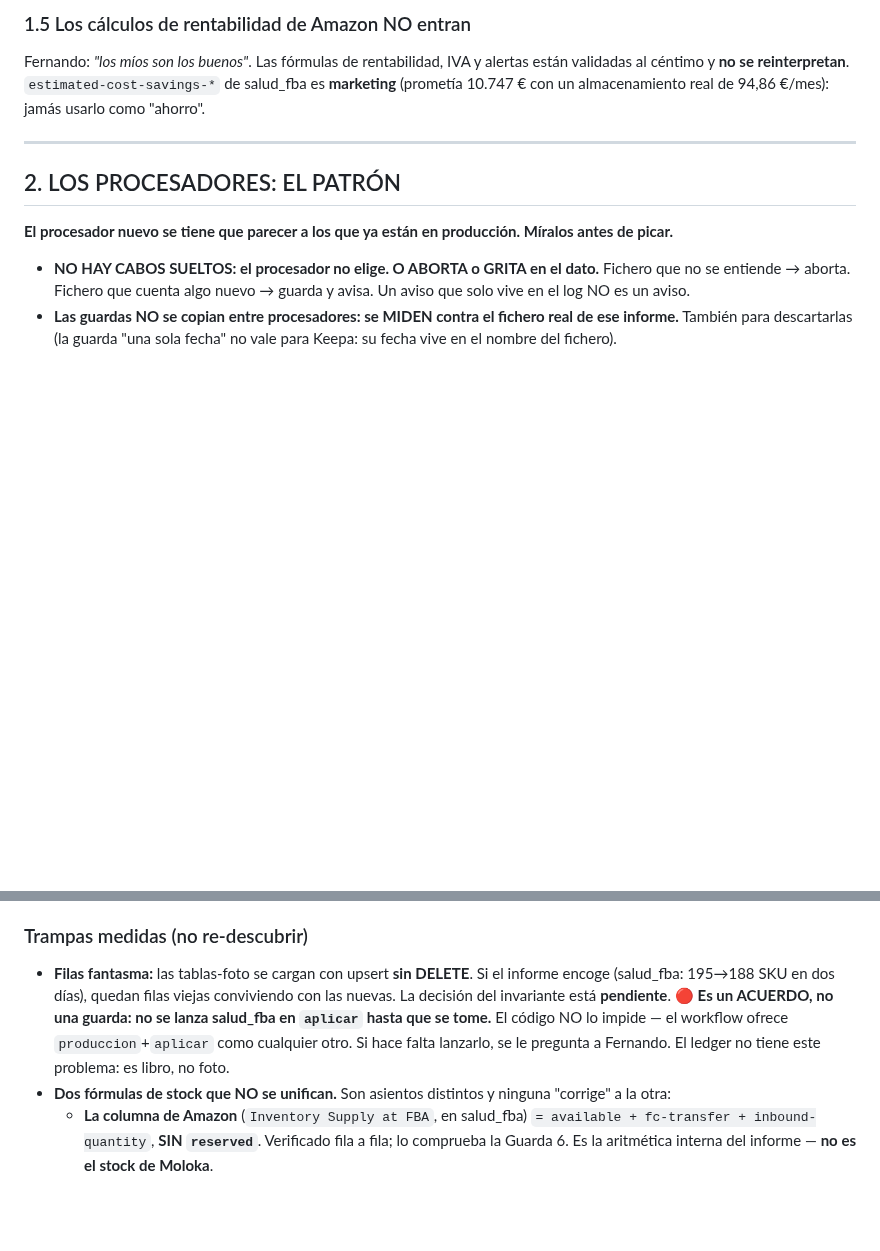
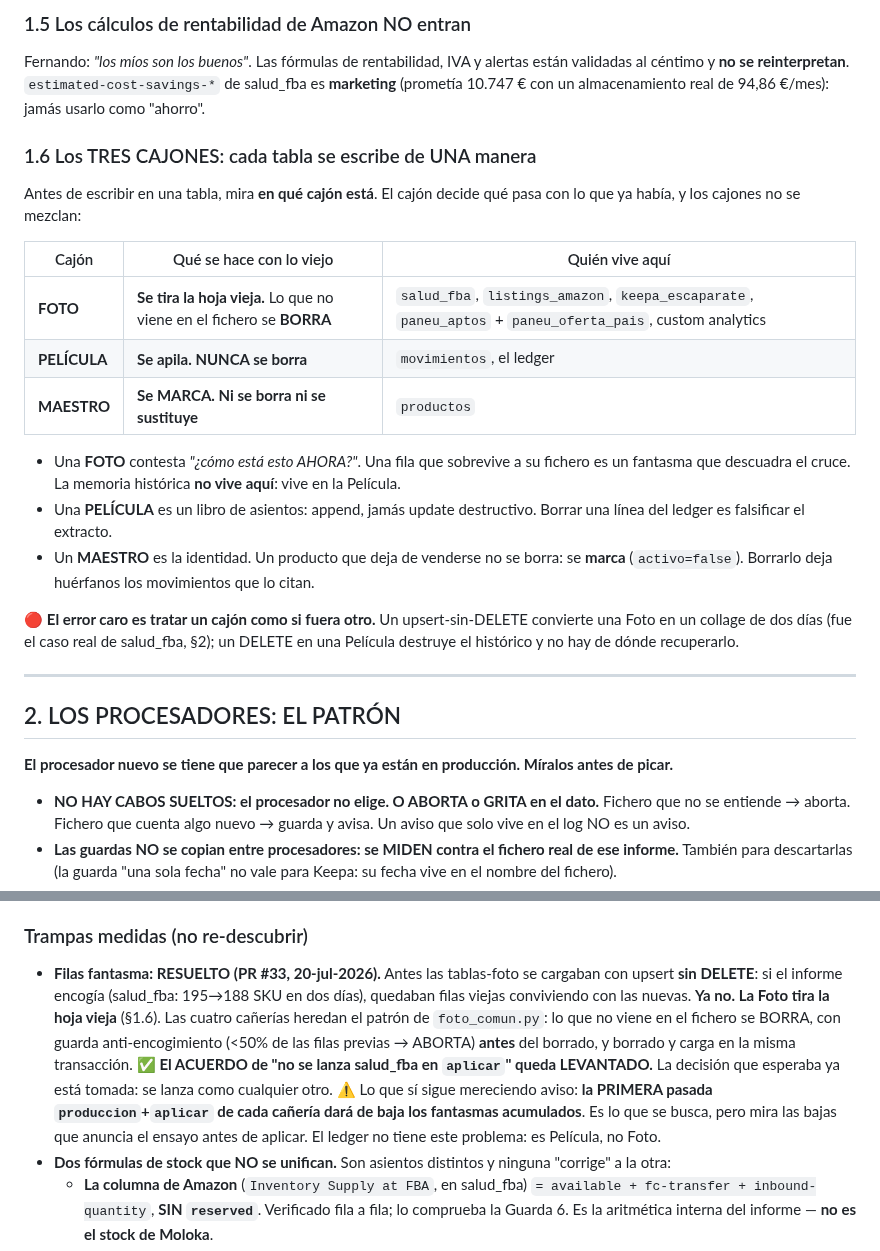
Before and after one commit to Moloka-Store/moloka-app, a Markdown page: CLAUDE.md, 2 parts joined by grey strips. Rendered like a GitHub page; blank space fills up the shorter version.

Commit message:
CLAUDE.md: los TRES CAJONES y el acuerdo de salud_fba levantado
1) Nueva regla 1.6, los TRES CAJONES. Antes de escribir en una tabla hay
   que mirar en que cajon esta, porque el cajon decide que pasa con lo
   que ya habia y no se mezclan:
     FOTO     -> se tira la hoja vieja, lo que no viene se BORRA
                 (salud_fba, listings_amazon, keepa_escaparate,
                  paneu_aptos + paneu_oferta_pais, custom analytics)
     PELICULA -> se apila, NUNCA se borra (movimientos, ledger)
     MAESTRO  -> se marca, ni se borra ni se sustituye (productos)
   El error caro es tratar un cajon como si fuera otro: un
   upsert-sin-DELETE convierte una Foto en un collage de dos dias, y un
   DELETE en una Pelicula destruye el historico.

   Va como 1.6 al final de la seccion 1 a proposito: insertarla como 1.4
   habria renumerado 1.4 y 1.5, que estan referenciadas.

2) La trampa de las filas fantasma pasa de PENDIENTE a RESUELTO. El
   PR #33 zanjo el invariante, asi que el ACUERDO de "no se lanza
   salud_fba en aplicar hasta que se tome la decision" queda LEVANTADO:
   se lanza como cualquier otro.

   Se mantiene un aviso distinto, que si sigue vivo: la PRIMERA pasada
   produccion+aplicar de cada caneria dara de baja los fantasmas
   acumulados. Hay que mirar las bajas que anuncia el ensayo antes.

Nota: 'custom analytics' se clasifica como FOTO por indicacion de
Fernando, pero hoy no existe en el repo ni en la BD. Es la regla escrita
por adelantado, no una descripcion de lo que hay.

Sin tocar nada del estado de construccion (seccion 6).

Co-Authored-By: Claude Opus 4.8 <noreply@anthropic.com>

```diff
--- a/CLAUDE.md
+++ b/CLAUDE.md
@@ -65,6 +65,27 @@ Fernando: *"los míos son los buenos"*. Las fórmulas de rentabilidad, IVA y ale
 al céntimo y **no se reinterpretan**. `estimated-cost-savings-*` de salud_fba es **marketing**
 (prometía 10.747 € con un almacenamiento real de 94,86 €/mes): jamás usarlo como "ahorro".
 
+### 1.6 Los TRES CAJONES: cada tabla se escribe de UNA manera
+Antes de escribir en una tabla, mira **en qué cajón está**. El cajón decide qué pasa con lo que ya
+había, y los cajones no se mezclan:
+
+| Cajón | Qué se hace con lo viejo | Quién vive aquí |
+|---|---|---|
+| **FOTO** | **Se tira la hoja vieja.** Lo que no viene en el fichero se **BORRA** | `salud_fba`, `listings_amazon`, `keepa_escaparate`, `paneu_aptos` + `paneu_oferta_pais`, custom analytics |
+| **PELÍCULA** | **Se apila. NUNCA se borra** | `movimientos`, el ledger |
+| **MAESTRO** | **Se MARCA. Ni se borra ni se sustituye** | `productos` |
+
+- Una **FOTO** contesta *"¿cómo está esto AHORA?"*. Una fila que sobrevive a su fichero es un
+  fantasma que descuadra el cruce. La memoria histórica **no vive aquí**: vive en la Película.
+- Una **PELÍCULA** es un libro de asientos: append, jamás update destructivo. Borrar una línea del
+  ledger es falsificar el extracto.
+- Un **MAESTRO** es la identidad. Un producto que deja de venderse no se borra: se **marca**
+  (`activo=false`). Borrarlo deja huérfanos los movimientos que lo citan.
+
+🔴 **El error caro es tratar un cajón como si fuera otro.** Un upsert-sin-DELETE convierte una Foto
+en un collage de dos días (fue el caso real de salud_fba, §2); un DELETE en una Película destruye
+el histórico y no hay de dónde recuperarlo.
+
 ---
 
 ## 2. LOS PROCESADORES: EL PATRÓN
@@ -91,13 +112,18 @@ al céntimo y **no se reinterpretan**. `estimated-cost-savings-*` de salud_fba e
   `sales-rank` llevaba semanas descargándose sin mirarse — y resultó ser el detector de ASIN muertos.
 
 ### Trampas medidas (no re-descubrir)
-- **Filas fantasma:** las tablas-foto se cargan con upsert **sin DELETE**. Si el informe encoge
-  (salud_fba: 195→188 SKU en dos días), quedan filas viejas conviviendo con las nuevas. La decisión
-  del invariante está **pendiente**.
-  🔴 **Es un ACUERDO, no una guarda: no se lanza salud_fba en `aplicar` hasta que se tome.** El
-  código NO lo impide — el workflow ofrece `produccion`+`aplicar` como cualquier otro. Si hace falta
-  lanzarlo, se le pregunta a Fernando.
-  El ledger no tiene este problema: es libro, no foto.
+- **Filas fantasma: RESUELTO (PR #33, 20-jul-2026).** Antes las tablas-foto se cargaban con upsert
+  **sin DELETE**: si el informe encogía (salud_fba: 195→188 SKU en dos días), quedaban filas viejas
+  conviviendo con las nuevas. **Ya no. La Foto tira la hoja vieja** (§1.6). Las cuatro cañerías
+  heredan el patrón de `foto_comun.py`: lo que no viene en el fichero se BORRA, con guarda
+  anti-encogimiento (<50% de las filas previas → ABORTA) **antes** del borrado, y borrado y carga en
+  la misma transacción.
+  ✅ **El ACUERDO de "no se lanza salud_fba en `aplicar`" queda LEVANTADO.** La decisión que
+  esperaba ya está tomada: se lanza como cualquier otro.
+  ⚠️ Lo que sí sigue mereciendo aviso: **la PRIMERA pasada `produccion`+`aplicar` de cada cañería
+  dará de baja los fantasmas acumulados**. Es lo que se busca, pero mira las bajas que anuncia el
+  ensayo antes de aplicar.
+  El ledger no tiene este problema: es Película, no Foto.
 - **Dos fórmulas de stock que NO se unifican.** Son asientos distintos y ninguna "corrige" a la otra:
   - **La columna de Amazon** (`Inventory Supply at FBA`, en salud_fba) `= available + fc-transfer +
     inbound-quantity`, **SIN `reserved`**. Verificado fila a fila; lo comprueba la Guarda 6. Es la
```
